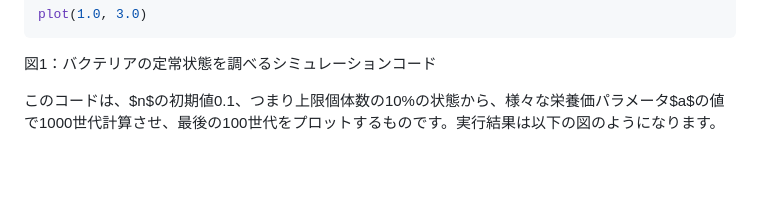
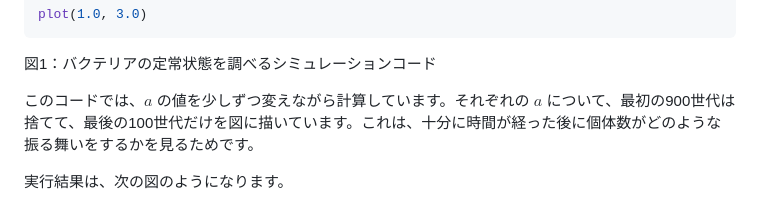
Before and after one commit to kaityo256/gacha-doesnt-hit, a Markdown page: 02_revolving/README.md, the part around one of its changes. Drawn GitHub-style; blank space fills up the shorter version.

```diff
--- a/02_revolving/README.md
+++ b/02_revolving/README.md
@@ -100,7 +176,9 @@ plot(1.0, 3.0)
 
 図1：バクテリアの定常状態を調べるシミュレーションコード
 
-このコードは、$n$の初期値0.1、つまり上限個体数の10%の状態から、様々な栄養価パラメータ$a$の値で1000世代計算させ、最後の100世代をプロットするものです。実行結果は以下の図のようになります。
+このコードでは、$a$ の値を少しずつ変えながら計算しています。それぞれの $a$ について、最初の900世代は捨てて、最後の100世代だけを図に描いています。これは、十分に時間が経った後に個体数がどのような振る舞いをするかを見るためです。
+
+実行結果は、次の図のようになります。
 
 ![1<a<3の場合](fig/logistic_13.png)
 
```
Also changed, not shown: other parts of 02_revolving/README.md (+121 -13 lines).
